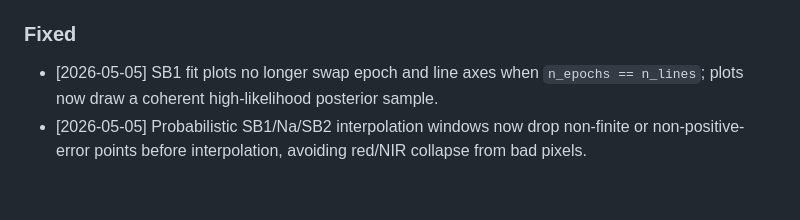
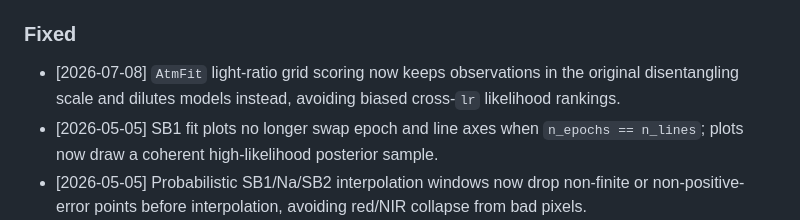
Before and after one commit to jvillasr/MINATO, a Markdown page: CHANGELOG.md, the part around the change. GitHub-like rendering; blank space fills up the shorter version.

Commit message:
Document light-ratio likelihood fix

```diff
--- a/CHANGELOG.md
+++ b/CHANGELOG.md
@@ -34,6 +34,7 @@
 * The SB1 and SB2 `ravel` tutorials now include an upfront note on setting `XLA_FLAGS` before importing `minato.ravel` on shared CPU servers.
 
 ### Fixed
+* [2026-07-08] `AtmFit` light-ratio grid scoring now keeps observations in the original disentangling scale and dilutes models instead, avoiding biased cross-`lr` likelihood rankings.
 * [2026-05-05] SB1 fit plots no longer swap epoch and line axes when `n_epochs == n_lines`; plots now draw a coherent high-likelihood posterior sample.
 * [2026-05-05] Probabilistic SB1/Na/SB2 interpolation windows now drop non-finite or non-positive-error points before interpolation, avoiding red/NIR collapse from bad pixels.
 * [2026-05-05] SB1 probabilistic fitting now samples and plots only the width parameters used by the selected profile family, avoiding unused Gaussian/Lorentzian width dimensions in corner plots.
```
